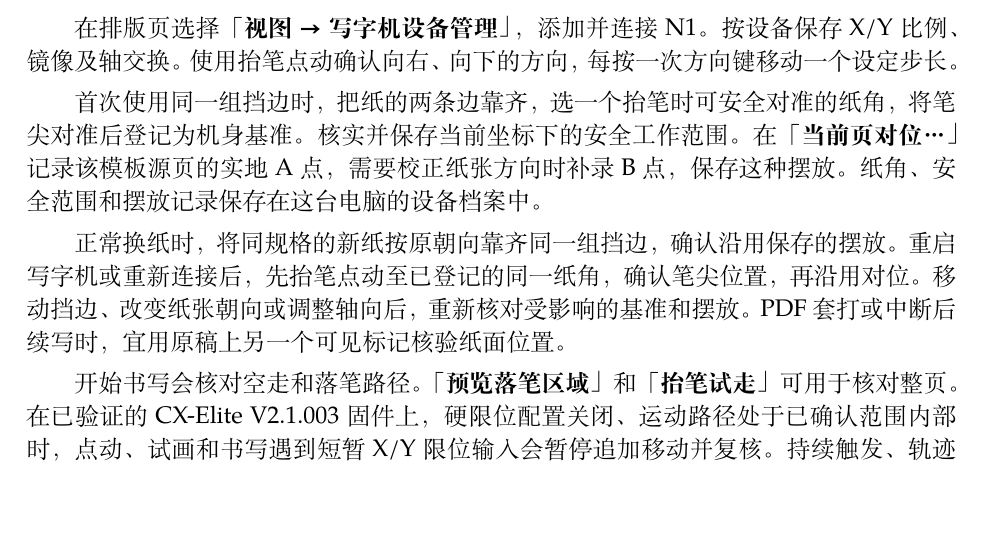
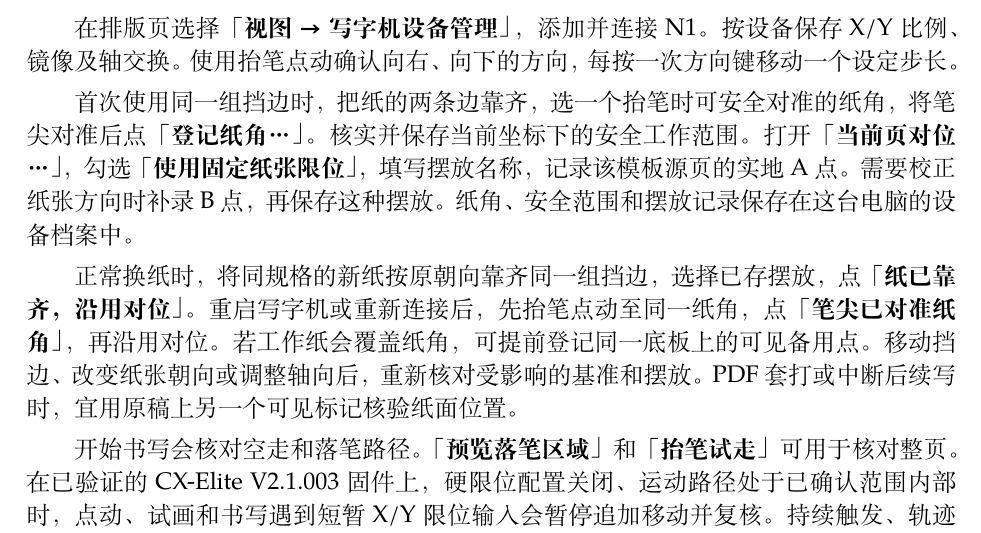
Before and after one commit to lixiang1haoo-glitch/InkStruct-Public, a LaTeX book (docs/user_manual/main.tex, which reads docs/user_manual/chapters/09-export-recovery.tex): part of page 38 of 55, cut so that both start at the same text, the shorter picture padded with empty space. Compiled offline with XeLaTeX.

Commit message:
Match the manual to the paper fixture controls

```diff
--- a/docs/user_manual/chapters/09-export-recovery.tex
+++ b/docs/user_manual/chapters/09-export-recovery.tex
@@ -17,9 +17,9 @@
 
 在排版页选择\ui{视图 → 写字机设备管理}，添加并连接 N1。按设备保存 X/Y 比例、镜像及轴交换。使用抬笔点动确认向右、向下的方向，每按一次方向键移动一个设定步长。
 
-首次使用同一组挡边时，把纸的两条边靠齐，选一个抬笔时可安全对准的纸角，将笔尖对准后登记为机身基准。核实并保存当前坐标下的安全工作范围。在\ui{当前页对位…}记录该模板源页的实地 A 点，需要校正纸张方向时补录 B 点，保存这种摆放。纸角、安全范围和摆放记录保存在这台电脑的设备档案中。
+首次使用同一组挡边时，把纸的两条边靠齐，选一个抬笔时可安全对准的纸角，将笔尖对准后点\ui{登记纸角…}。核实并保存当前坐标下的安全工作范围。打开\ui{当前页对位…}，勾选\ui{使用固定纸张限位}，填写摆放名称，记录该模板源页的实地 A 点。需要校正纸张方向时补录 B 点，再保存这种摆放。纸角、安全范围和摆放记录保存在这台电脑的设备档案中。
 
-正常换纸时，将同规格的新纸按原朝向靠齐同一组挡边，确认沿用保存的摆放。重启写字机或重新连接后，先抬笔点动至已登记的同一纸角，确认笔尖位置，再沿用对位。移动挡边、改变纸张朝向或调整轴向后，重新核对受影响的基准和摆放。PDF 套打或中断后续写时，宜用原稿上另一个可见标记核验纸面位置。
+正常换纸时，将同规格的新纸按原朝向靠齐同一组挡边，选择已存摆放，点\ui{纸已靠齐，沿用对位}。重启写字机或重新连接后，先抬笔点动至同一纸角，点\ui{笔尖已对准纸角}，再沿用对位。若工作纸会覆盖纸角，可提前登记同一底板上的可见备用点。移动挡边、改变纸张朝向或调整轴向后，重新核对受影响的基准和摆放。PDF 套打或中断后续写时，宜用原稿上另一个可见标记核验纸面位置。
 
 开始书写会核对空走和落笔路径。\ui{预览落笔区域}和\ui{抬笔试走}可用于核对整页。在已验证的 CX-Elite V2.1.003 固件上，硬限位配置关闭、运动路径处于已确认范围内部时，点动、试画和书写遇到短暂 X/Y 限位输入会暂停追加移动并复核。持续触发、轨迹异常或控制器报警时会停止操作。
 
```
